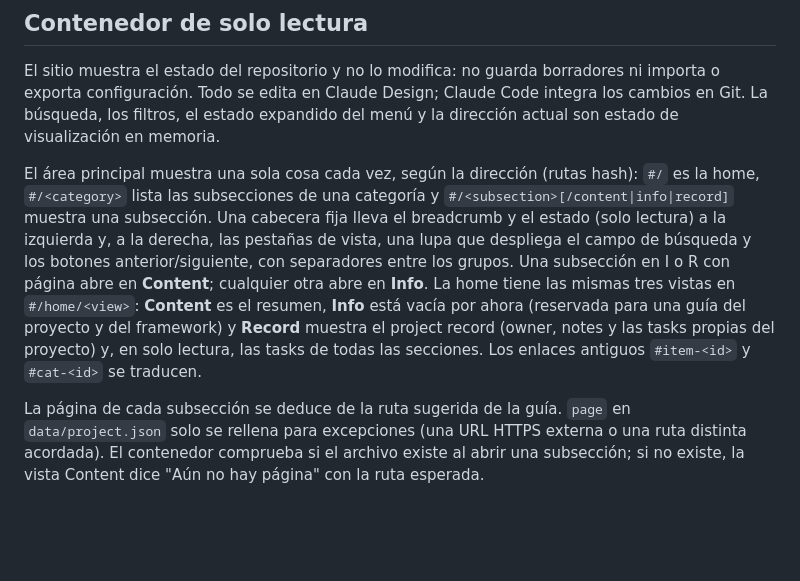
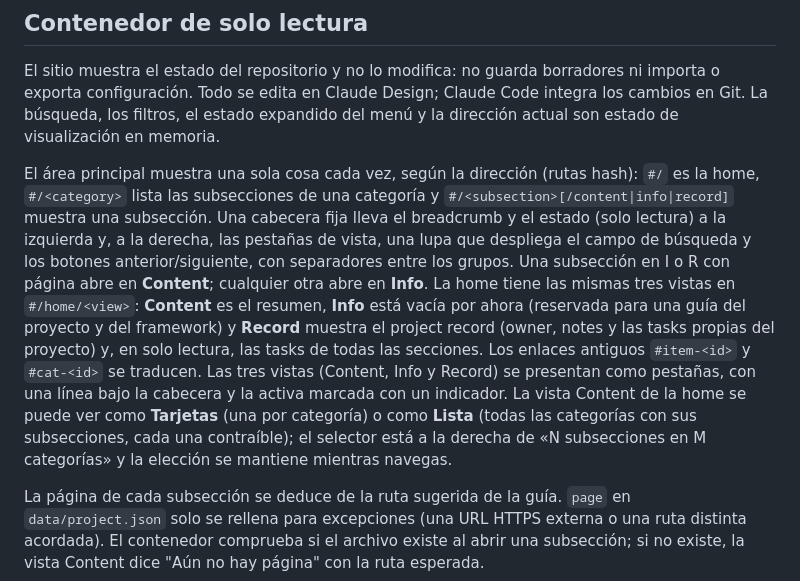
Before and after one commit to gineslm/DSimoles, a Markdown page: README.md, the part around the change. Drawn GitHub-style; blank space fills up the shorter version.

Commit message:
README: selector de la home y pestañas
Co-Authored-By: Claude Sonnet 5.5 <noreply@anthropic.com>

```diff
--- a/README.md
+++ b/README.md
@@ -32,7 +32,7 @@ El lado izquierdo es un rail estrecho con el **logo de DSBook** (abre la página
 ## Contenedor de solo lectura
 El sitio muestra el estado del repositorio y no lo modifica: no guarda borradores ni importa o exporta configuración. Todo se edita en Claude Design; Claude Code integra los cambios en Git. La búsqueda, los filtros, el estado expandido del menú y la dirección actual son estado de visualización en memoria.
 
-El área principal muestra una sola cosa cada vez, según la dirección (rutas hash): `#/` es la home, `#/<category>` lista las subsecciones de una categoría y `#/<subsection>[/content|info|record]` muestra una subsección. Una cabecera fija lleva el breadcrumb y el estado (solo lectura) a la izquierda y, a la derecha, las pestañas de vista, una lupa que despliega el campo de búsqueda y los botones anterior/siguiente, con separadores entre los grupos. Una subsección en I o R con página abre en **Content**; cualquier otra abre en **Info**. La home tiene las mismas tres vistas en `#/home/<view>`: **Content** es el resumen, **Info** está vacía por ahora (reservada para una guía del proyecto y del framework) y **Record** muestra el project record (owner, notes y las tasks propias del proyecto) y, en solo lectura, las tasks de todas las secciones. Los enlaces antiguos `#item-<id>` y `#cat-<id>` se traducen.
+El área principal muestra una sola cosa cada vez, según la dirección (rutas hash): `#/` es la home, `#/<category>` lista las subsecciones de una categoría y `#/<subsection>[/content|info|record]` muestra una subsección. Una cabecera fija lleva el breadcrumb y el estado (solo lectura) a la izquierda y, a la derecha, las pestañas de vista, una lupa que despliega el campo de búsqueda y los botones anterior/siguiente, con separadores entre los grupos. Una subsección en I o R con página abre en **Content**; cualquier otra abre en **Info**. La home tiene las mismas tres vistas en `#/home/<view>`: **Content** es el resumen, **Info** está vacía por ahora (reservada para una guía del proyecto y del framework) y **Record** muestra el project record (owner, notes y las tasks propias del proyecto) y, en solo lectura, las tasks de todas las secciones. Los enlaces antiguos `#item-<id>` y `#cat-<id>` se traducen. Las tres vistas (Content, Info y Record) se presentan como pestañas, con una línea bajo la cabecera y la activa marcada con un indicador. La vista Content de la home se puede ver como **Tarjetas** (una por categoría) o como **Lista** (todas las categorías con sus subsecciones, cada una contraíble); el selector está a la derecha de «N subsecciones en M categorías» y la elección se mantiene mientras navegas.
 
 La página de cada subsección se deduce de la ruta sugerida de la guía. `page` en `data/project.json` solo se rellena para excepciones (una URL HTTPS externa o una ruta distinta acordada). El contenedor comprueba si el archivo existe al abrir una subsección; si no existe, la vista Content dice "Aún no hay página" con la ruta esperada.
 
```
